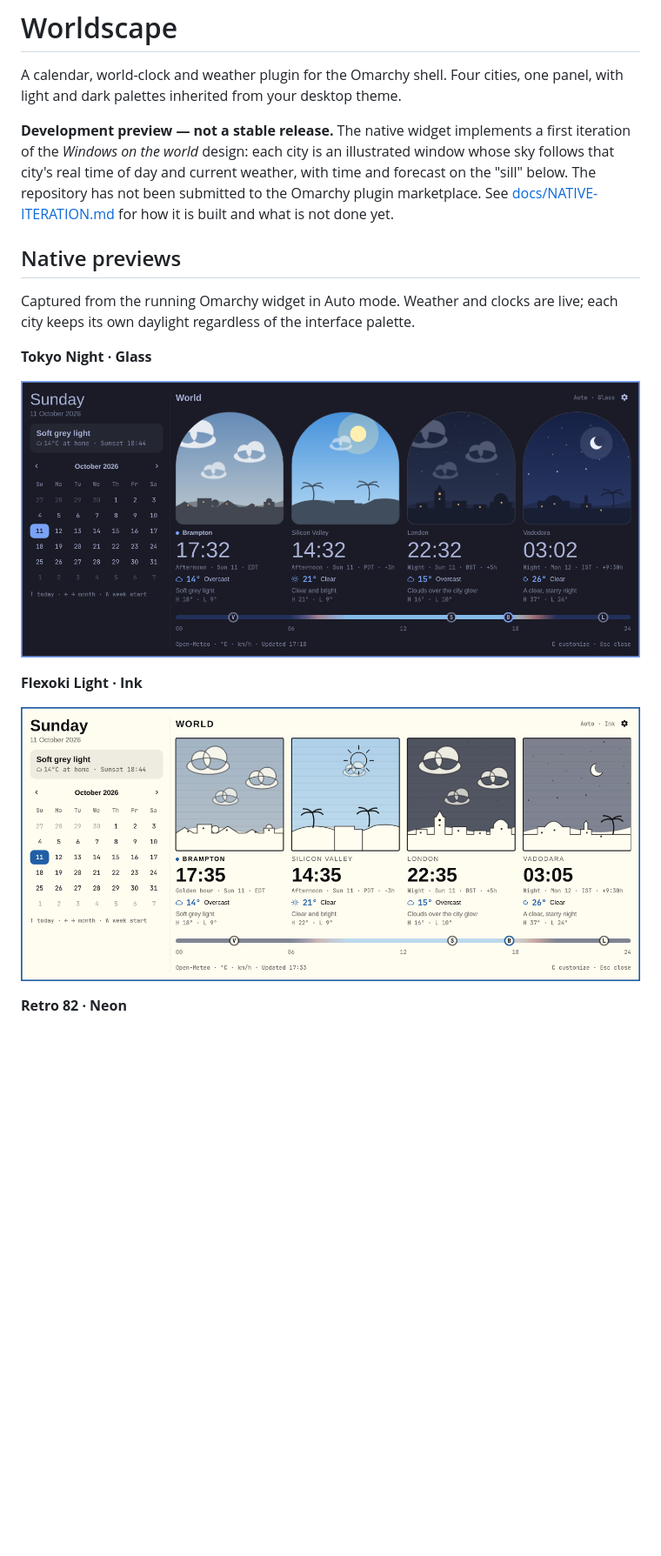
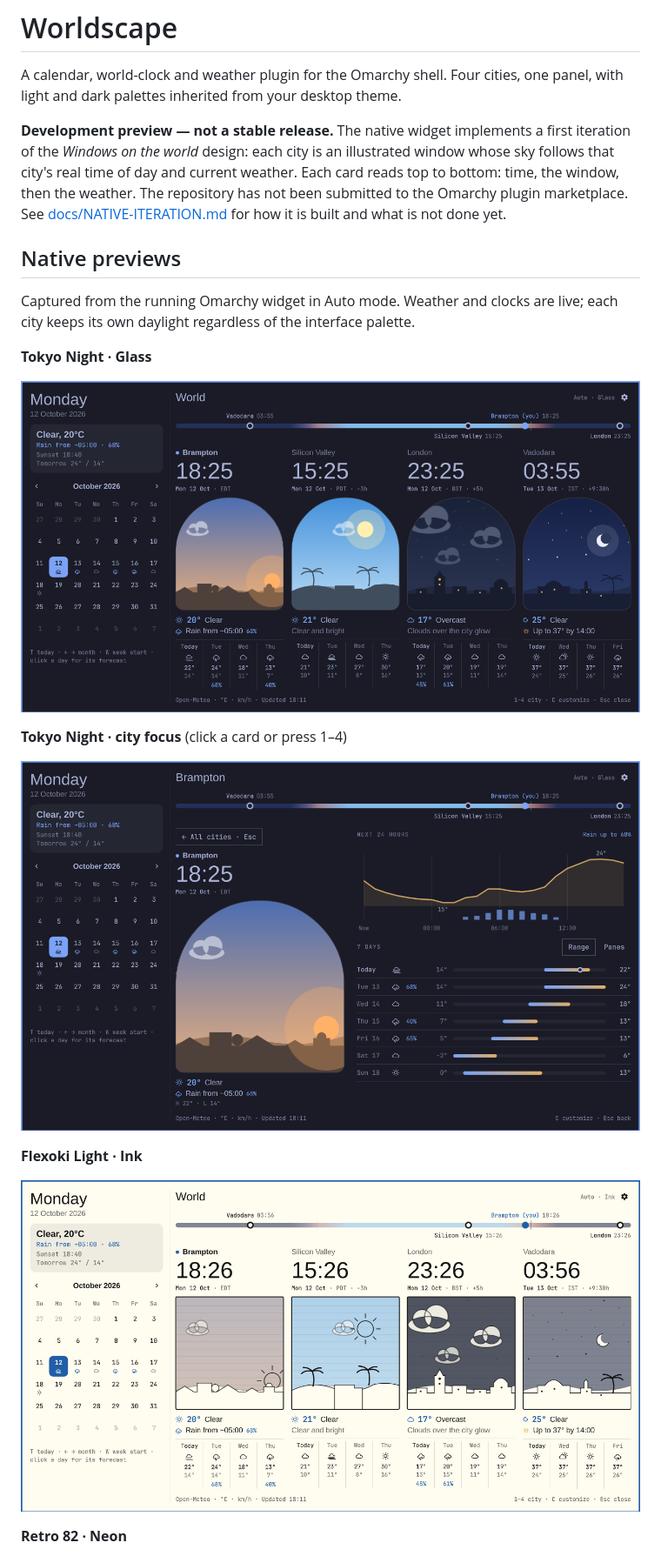
Before and after one commit to binarysentient/omarchy-worldscape, a Markdown page: README.md, the part around one of its changes. Shown at 87% size. Drawn GitHub-style; pictures changed too: docs/screenshots/flexoki-light.png, docs/screenshots/tokyo-night-focus.png (added), docs/screenshots/tokyo-night.png; blank space fills up the shorter version.

```diff
--- a/README.md
+++ b/README.md
@@ -5,8 +5,8 @@ one panel, with light and dark palettes inherited from your desktop theme.
 
 **Development preview — not a stable release.** The native widget implements a
 first iteration of the *Windows on the world* design: each city is an illustrated
-window whose sky follows that city's real time of day and current weather, with
-time and forecast on the "sill" below. The repository has not been submitted to
+window whose sky follows that city's real time of day and current weather. Each
+card reads top to bottom: time, the window, then the weather. The repository has not been submitted to
 the Omarchy plugin marketplace. See [docs/NATIVE-ITERATION.md](docs/NATIVE-ITERATION.md)
 for how it is built and what is not done yet.
 
@@ -17,7 +17,11 @@ live; each city keeps its own daylight regardless of the interface palette.
 
 **Tokyo Night · Glass**
 
-![Worldscape in Tokyo Night with arched Glass city windows](docs/screenshots/tokyo-night.png)
+![Worldscape in Tokyo Night: day ribbon and clocks above arched Glass windows, with each city's weather, next change and four-day strip below](docs/screenshots/tokyo-night.png)
+
+**Tokyo Night · city focus** (click a card or press 1–4)
+
+![Brampton in focus: a large window, the next 24 hours as a temperature line over rain-chance bars, and seven days as range bars](docs/screenshots/tokyo-night-focus.png)
 
 **Flexoki Light · Ink**
 
```
Also changed, not shown: other parts of README.md (+4 -3 lines), docs/NATIVE-ITERATION.md (+1 -1 lines), docs/screenshots/retro-82.png, 2 other files.
